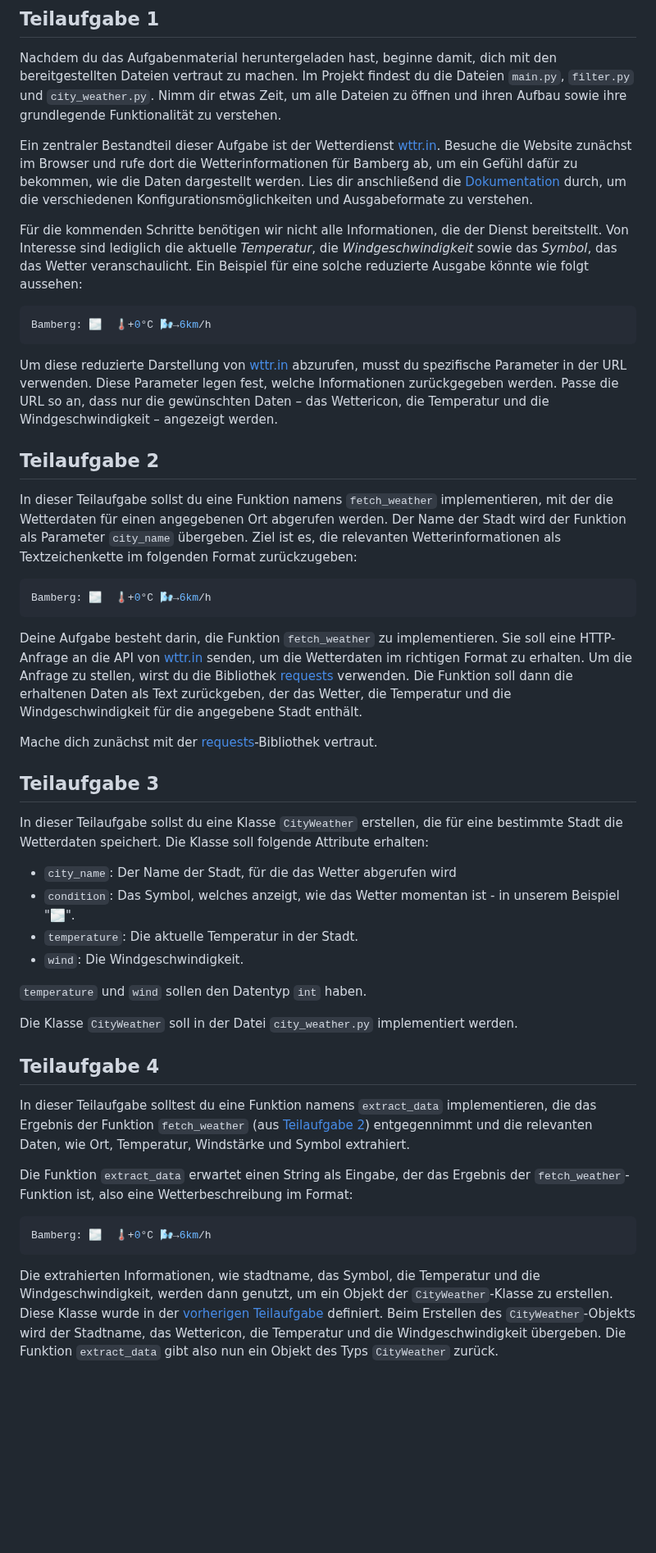
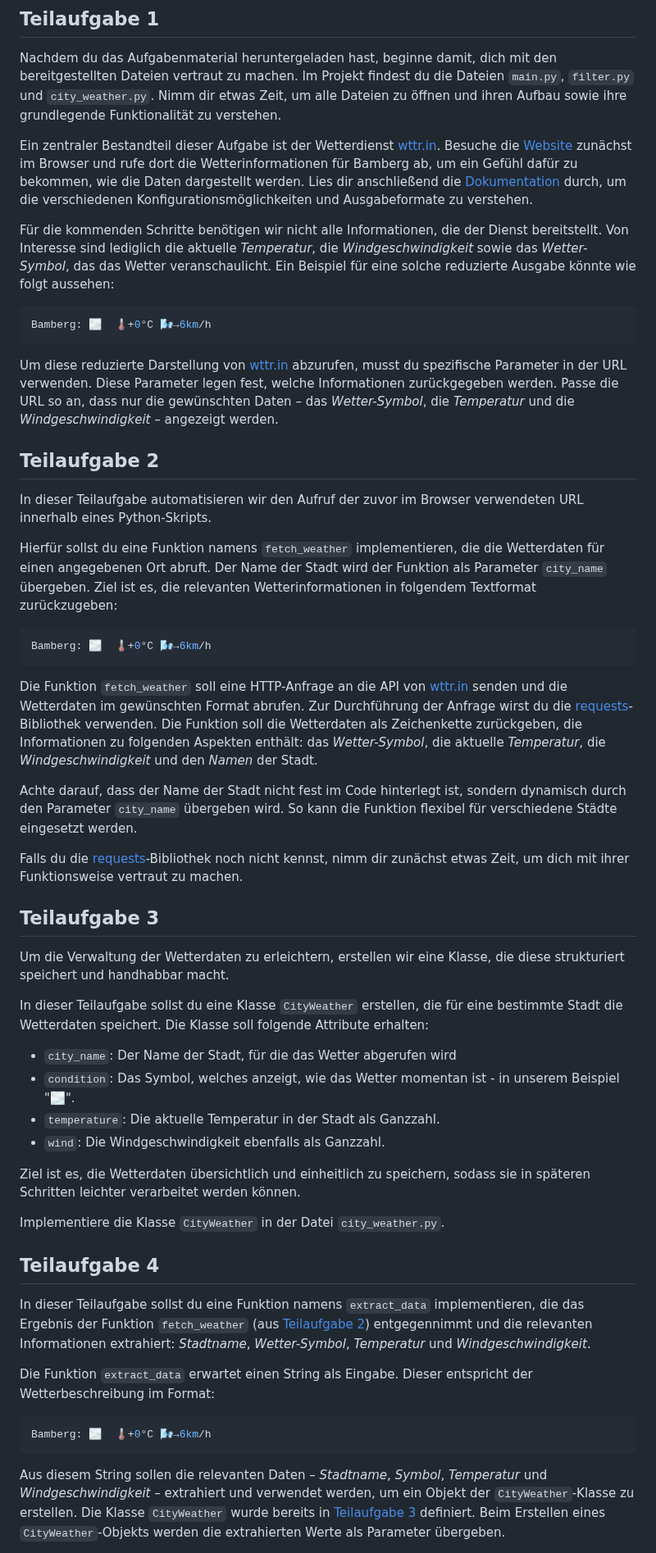
Before and after one commit to inf-lab-dev/labs, a Markdown page: weather/task.md, the part around one of its changes. Shown at 82% size. Drawn GitHub-style; blank space fills up the shorter version.

````diff
--- a/weather/task.md
+++ b/weather/task.md
@@ -20,50 +20,56 @@ wget -O - https://inf-lab.dev/weather/material/scripts/setup.sh | bash
 
 Nachdem du das Aufgabenmaterial heruntergeladen hast, beginne damit, dich mit den bereitgestellten Dateien vertraut zu machen. Im Projekt findest du die Dateien `main.py`, `filter.py` und `city_weather.py`. Nimm dir etwas Zeit, um alle Dateien zu öffnen und ihren Aufbau sowie ihre grundlegende Funktionalität zu verstehen.
 
-Ein zentraler Bestandteil dieser Aufgabe ist der Wetterdienst [wttr.in](https://wttr.in). Besuche die Website zunächst im Browser und rufe dort die Wetterinformationen für Bamberg ab, um ein Gefühl dafür zu bekommen, wie die Daten dargestellt werden. Lies dir anschließend die [Dokumentation](https://github.com/chubin/wttr.in) durch, um die verschiedenen Konfigurationsmöglichkeiten und Ausgabeformate zu verstehen.
+Ein zentraler Bestandteil dieser Aufgabe ist der Wetterdienst [wttr.in](https://wttr.in). Besuche die [Website](https://wttr.in) zunächst im Browser und rufe dort die Wetterinformationen für Bamberg ab, um ein Gefühl dafür zu bekommen, wie die Daten dargestellt werden. Lies dir anschließend die [Dokumentation](https://github.com/chubin/wttr.in) durch, um die verschiedenen Konfigurationsmöglichkeiten und Ausgabeformate zu verstehen.
 
-Für die kommenden Schritte benötigen wir nicht alle Informationen, die der Dienst bereitstellt. Von Interesse sind lediglich die aktuelle _Temperatur_, die _Windgeschwindigkeit_ sowie das _Symbol_, das das Wetter veranschaulicht. Ein Beispiel für eine solche reduzierte Ausgabe könnte wie folgt aussehen:
+Für die kommenden Schritte benötigen wir nicht alle Informationen, die der Dienst bereitstellt. Von Interesse sind lediglich die aktuelle _Temperatur_, die _Windgeschwindigkeit_ sowie das _Wetter-Symbol_, das das Wetter veranschaulicht. Ein Beispiel für eine solche reduzierte Ausgabe könnte wie folgt aussehen:
 
 ```bash
 Bamberg: 🌫  🌡️+0°C 🌬️→6km/h
 ```
 
-Um diese reduzierte Darstellung von [wttr.in](https://wttr.in) abzurufen, musst du spezifische Parameter in der URL verwenden. Diese Parameter legen fest, welche Informationen zurückgegeben werden. Passe die URL so an, dass nur die gewünschten Daten – das Wettericon, die Temperatur und die Windgeschwindigkeit – angezeigt werden.
+Um diese reduzierte Darstellung von [wttr.in](https://wttr.in) abzurufen, musst du spezifische Parameter in der URL verwenden. Diese Parameter legen fest, welche Informationen zurückgegeben werden. Passe die URL so an, dass nur die gewünschten Daten – das _Wetter-Symbol_, die _Temperatur_ und die _Windgeschwindigkeit_ – angezeigt werden.
 
 ## Teilaufgabe 2
 
-In dieser Teilaufgabe sollst du eine Funktion namens `fetch_weather` implementieren, mit der die Wetterdaten für einen angegebenen Ort abgerufen werden. Der Name der Stadt wird der Funktion als Parameter `city_name` übergeben. Ziel ist es, die relevanten Wetterinformationen als Textzeichenkette im folgenden Format zurückzugeben:
+In dieser Teilaufgabe automatisieren wir den Aufruf der zuvor im Browser verwendeten URL innerhalb eines Python-Skripts.
+
+Hierfür sollst du eine Funktion namens `fetch_weather` implementieren, die die Wetterdaten für einen angegebenen Ort abruft. Der Name der Stadt wird der Funktion als Parameter `city_name` übergeben. Ziel ist es, die relevanten Wetterinformationen in folgendem Textformat zurückzugeben:
 
 ```bash
 Bamberg: 🌫  🌡️+0°C 🌬️→6km/h
 ```
 
-Deine Aufgabe besteht darin, die Funktion `fetch_weather` zu implementieren. Sie soll eine HTTP-Anfrage an die API von [wttr.in](https://wttr.in) senden, um die Wetterdaten im richtigen Format zu erhalten. Um die Anfrage zu stellen, wirst du die Bibliothek [requests](https://pypi.org/project/requests/) verwenden. Die Funktion soll dann die erhaltenen Daten als Text zurückgeben, der das Wetter, die Temperatur und die Windgeschwindigkeit für die angegebene Stadt enthält.
+Die Funktion `fetch_weather` soll eine HTTP-Anfrage an die API von [wttr.in](https://wttr.in) senden und die Wetterdaten im gewünschten Format abrufen. Zur Durchführung der Anfrage wirst du die [requests](https://pypi.org/project/requests/)-Bibliothek verwenden. Die Funktion soll die Wetterdaten als Zeichenkette zurückgeben, die Informationen zu folgenden Aspekten enthält: das _Wetter-Symbol_, die aktuelle _Temperatur_, die _Windgeschwindigkeit_ und den _Namen_ der Stadt.
 
-Mache dich zunächst mit der [requests](https://pypi.org/project/requests/)-Bibliothek vertraut.
+Achte darauf, dass der Name der Stadt nicht fest im Code hinterlegt ist, sondern dynamisch durch den Parameter `city_name` übergeben wird. So kann die Funktion flexibel für verschiedene Städte eingesetzt werden.
+
+Falls du die [requests](https://pypi.org/project/requests/)-Bibliothek noch nicht kennst, nimm dir zunächst etwas Zeit, um dich mit ihrer Funktionsweise vertraut zu machen.
 
 ## Teilaufgabe 3
+
+Um die Verwaltung der Wetterdaten zu erleichtern, erstellen wir eine Klasse, die diese strukturiert speichert und handhabbar macht.
 
 In dieser Teilaufgabe sollst du eine Klasse `CityWeather` erstellen, die für eine bestimmte Stadt die Wetterdaten speichert. Die Klasse soll folgende Attribute erhalten:
 
 - `city_name`: Der Name der Stadt, für die das Wetter abgerufen wird
 - `condition`: Das Symbol, welches anzeigt, wie das Wetter momentan ist - in unserem Beispiel "🌫".
-- `temperature`: Die aktuelle Temperatur in der Stadt.
-- `wind`: Die Windgeschwindigkeit.
+- `temperature`: Die aktuelle Temperatur in der Stadt als Ganzzahl.
+- `wind`: Die Windgeschwindigkeit ebenfalls als Ganzzahl.
 
-`temperature` und `wind` sollen den Datentyp `int` haben.
+Ziel ist es, die Wetterdaten übersichtlich und einheitlich zu speichern, sodass sie in späteren Schritten leichter verarbeitet werden können.
 
-Die Klasse `CityWeather` soll in der Datei `city_weather.py` implementiert werden.
+Implementiere die Klasse `CityWeather` in der Datei `city_weather.py`.
 
 ## Teilaufgabe 4
 
-In dieser Teilaufgabe solltest du eine Funktion namens `extract_data` implementieren, die das Ergebnis der Funktion `fetch_weather` (aus [Teilaufgabe 2](#teilaufgabe-2)) entgegennimmt und die relevanten Daten, wie Ort, Temperatur, Windstärke und Symbol extrahiert.
+In dieser Teilaufgabe sollst du eine Funktion namens `extract_data` implementieren, die das Ergebnis der Funktion `fetch_weather` (aus [Teilaufgabe 2](#teilaufgabe-2)) entgegennimmt und die relevanten Informationen extrahiert: _Stadtname_, _Wetter-Symbol_, _Temperatur_ und _Windgeschwindigkeit_.
 
-Die Funktion `extract_data` erwartet einen String als Eingabe, der das Ergebnis der `fetch_weather`-Funktion ist, also eine Wetterbeschreibung im Format:
+Die Funktion `extract_data` erwartet einen String als Eingabe. Dieser entspricht der Wetterbeschreibung im Format:
 
 ```bash
 Bamberg: 🌫  🌡️+0°C 🌬️→6km/h
 ```
 
-Die extrahierten Informationen, wie stadtname, das Symbol, die Temperatur und die Windgeschwindigkeit, werden dann genutzt, um ein Objekt der `CityWeather`-Klasse zu erstellen. Diese Klasse wurde in der [vorherigen Teilaufgabe](#teilaufgabe-3) definiert. Beim Erstellen des `CityWeather`-Objekts wird der Stadtname, das Wettericon, die Temperatur und die Windgeschwindigkeit übergeben. Die Funktion `extract_data` gibt also nun ein Objekt des Typs `CityWeather` zurück.
+Aus diesem String sollen die relevanten Daten – _Stadtname_, _Symbol_, _Temperatur_ und _Windgeschwindigkeit_ – extrahiert und verwendet werden, um ein Objekt der `CityWeather`-Klasse zu erstellen. Die Klasse `CityWeather` wurde bereits in [Teilaufgabe 3](#teilaufgabe-3) definiert. Beim Erstellen eines `CityWeather`-Objekts werden die extrahierten Werte als Parameter übergeben.
 
````
Also changed, not shown: other parts of weather/task.md (+35 -21 lines).
